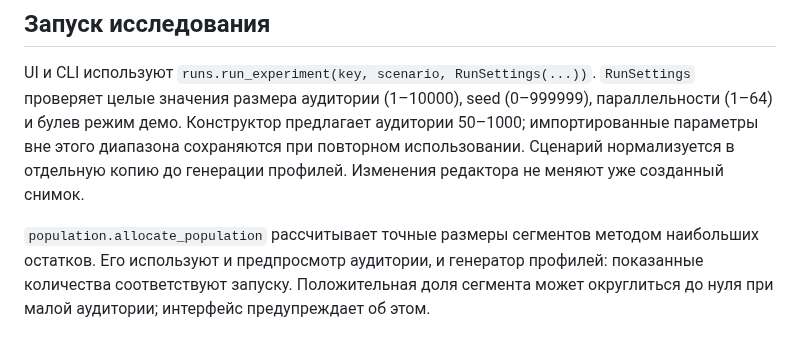
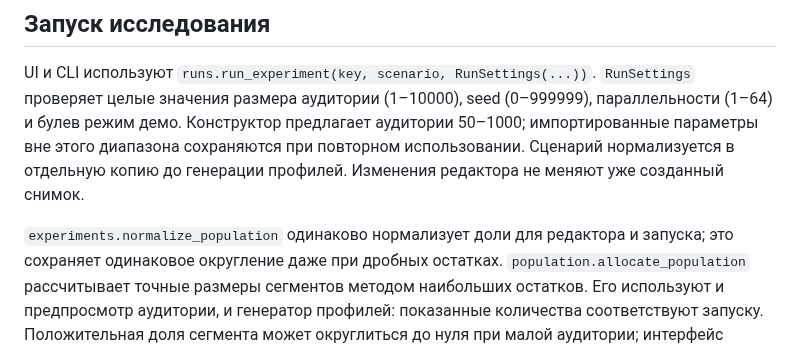
Before and after one commit to NikitaMeshDS/dvoinik, a Markdown page: docs/architecture.md, the part around the change. Drawn GitHub-style.

```diff
--- a/docs/architecture.md
+++ b/docs/architecture.md
@@ -13,6 +13,8 @@ UI и CLI используют `runs.run_experiment(key, scenario, RunSettings(.
 Сценарий нормализуется в отдельную копию до генерации профилей. Изменения редактора
 не меняют уже созданный снимок.
 
+`experiments.normalize_population` одинаково нормализует доли для редактора и запуска;
+это сохраняет одинаковое округление даже при дробных остатках.
 `population.allocate_population` рассчитывает точные размеры сегментов методом наибольших
 остатков. Его используют и предпросмотр аудитории, и генератор профилей: показанные количества
 соответствуют запуску. Положительная доля сегмента может округлиться до нуля при малой аудитории;
```
Also changed, not shown: README.md (+2 -0 lines), docs/images/audience-preview.png (added), 4 other files.
